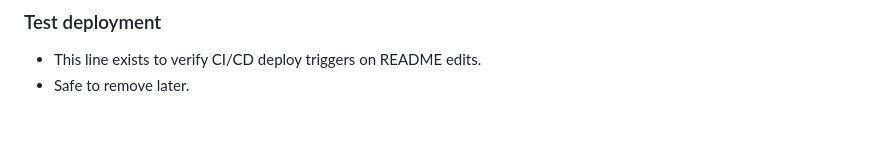
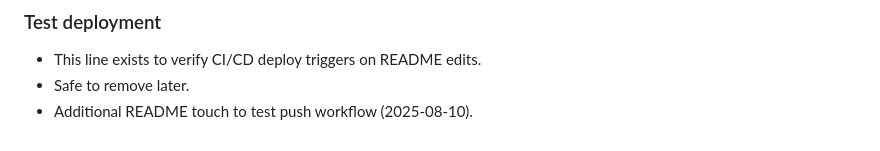
Before and after one commit to justinraymondpark/disk-survivor, a Markdown page: README.md, the part around the change. Rendered like a GitHub page.

Commit message:
docs: README touch to test push (2025-08-10)

```diff
--- a/README.md
+++ b/README.md
@@ -151,3 +151,4 @@ Environment (for Blobs in Functions)
 
 - This line exists to verify CI/CD deploy triggers on README edits.
 - Safe to remove later.
+- Additional README touch to test push workflow (2025-08-10).
```
